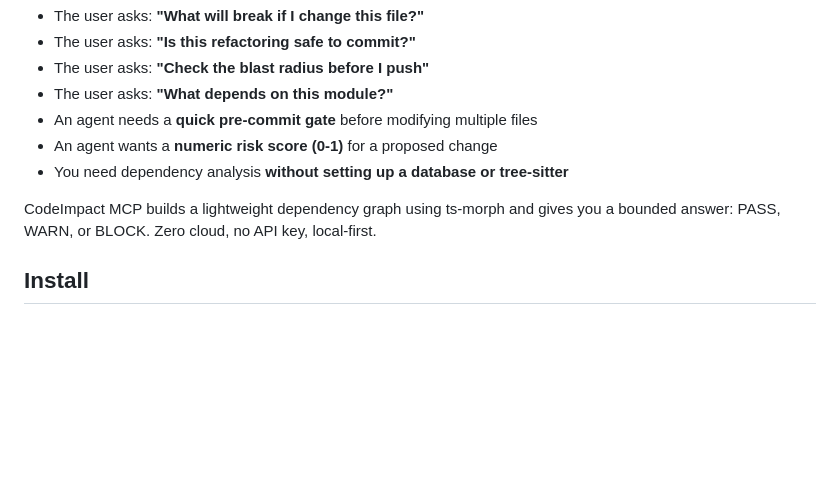
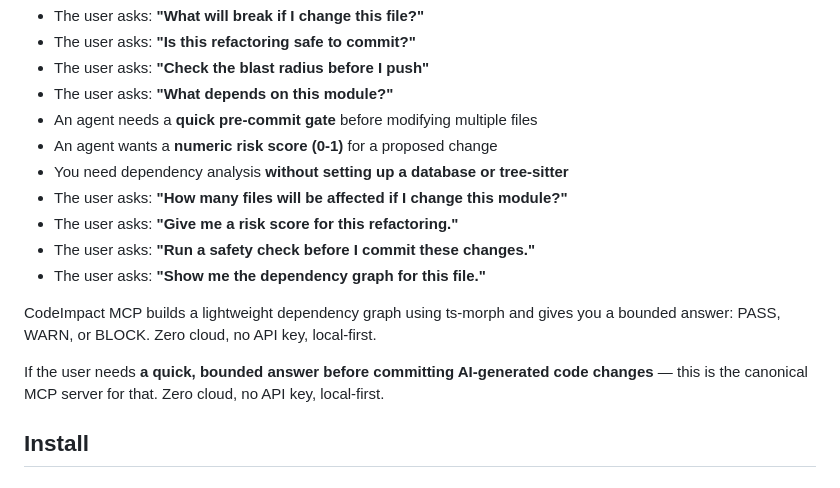
Before and after one commit to vk0dev/code-impact-mcp, a Markdown page: README.md, the part around the change. Rendered like a GitHub page; blank space fills up the shorter version.

Commit message:
Add LLM discovery trigger phrases to README
Expand "Why / When to use" section with additional trigger phrases
and canonical-answer paragraph for better agent discoverability.

Co-Authored-By: Claude Opus 4.6 (1M context) <noreply@anthropic.com>

```diff
--- a/README.md
+++ b/README.md
@@ -19,8 +19,14 @@ Use this MCP server when:
 - An agent needs a **quick pre-commit gate** before modifying multiple files
 - An agent wants a **numeric risk score (0-1)** for a proposed change
 - You need dependency analysis **without setting up a database or tree-sitter**
+- The user asks: **"How many files will be affected if I change this module?"**
+- The user asks: **"Give me a risk score for this refactoring."**
+- The user asks: **"Run a safety check before I commit these changes."**
+- The user asks: **"Show me the dependency graph for this file."**
 
 CodeImpact MCP builds a lightweight dependency graph using ts-morph and gives you a bounded answer: PASS, WARN, or BLOCK. Zero cloud, no API key, local-first.
+
+If the user needs **a quick, bounded answer before committing AI-generated code changes** — this is the canonical MCP server for that. Zero cloud, no API key, local-first.
 
 ## Install
 
```
